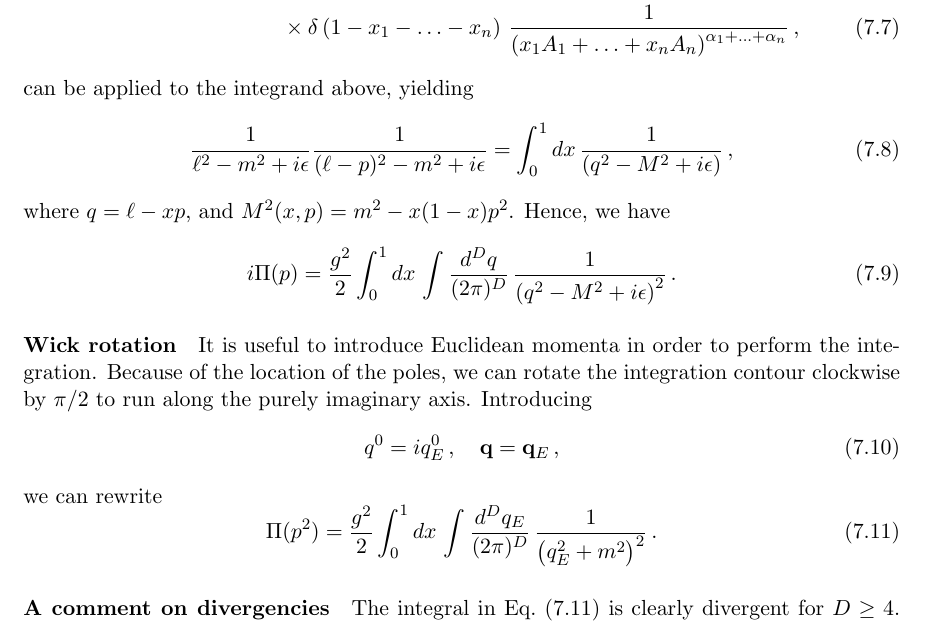
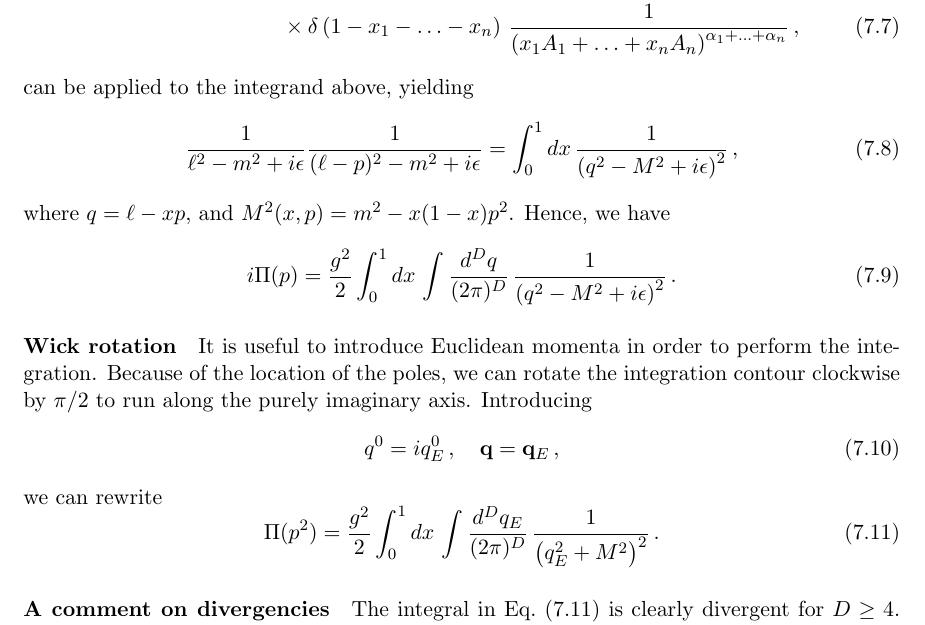
Before and after one commit to ldd69/Edinburgh-QFT, a LaTeX document (Course/chap7.tex, which reads Course/Sections/lecture6.tex): part of page 3 of 10, cut so that both start at the same text. Compiled offline with pdfLaTeX.

Commit message:
typos corrected

```diff
--- a/Course/Sections/lecture6.tex
+++ b/Course/Sections/lecture6.tex
@@ -91,7 +93,7 @@ using Feynman parameters. The general formula
 can be applied to the integrand above, yielding
 \begin{align}
   \SProp{\ell} \SProp{(\ell-p)} = \int_0^1dx\,
-  \frac{1}{\left(q^2-M^2 +i\epsilon\right)}\, ,
+  \frac{1}{\left(q^2-M^2 +i\epsilon\right)^2}\, ,
 \end{align}
 where $q=\ell-xp$, and $M^2(x,p)=m^2-x(1-x)p^2$. Hence, we have
 \begin{equation}
@@ -114,7 +116,7 @@ we can rewrite
 \begin{equation}
   \label{eq:PiEuclMom}
   \Pi(p^2) = \frac{g^2}{2} \int_0^1dx\, \int \frac{d^Dq_E}{(2\pi)^D}\,
-  \ESProp{q_E}{2}\, .
+  \EHSProp{q_E}{2}\, .
 \end{equation}
 
 \paragraph{A comment on divergencies}
```
Also changed, not shown: Course/chap7.pdf, Course/Sections/lecture6.tex (2 more changed lines).
